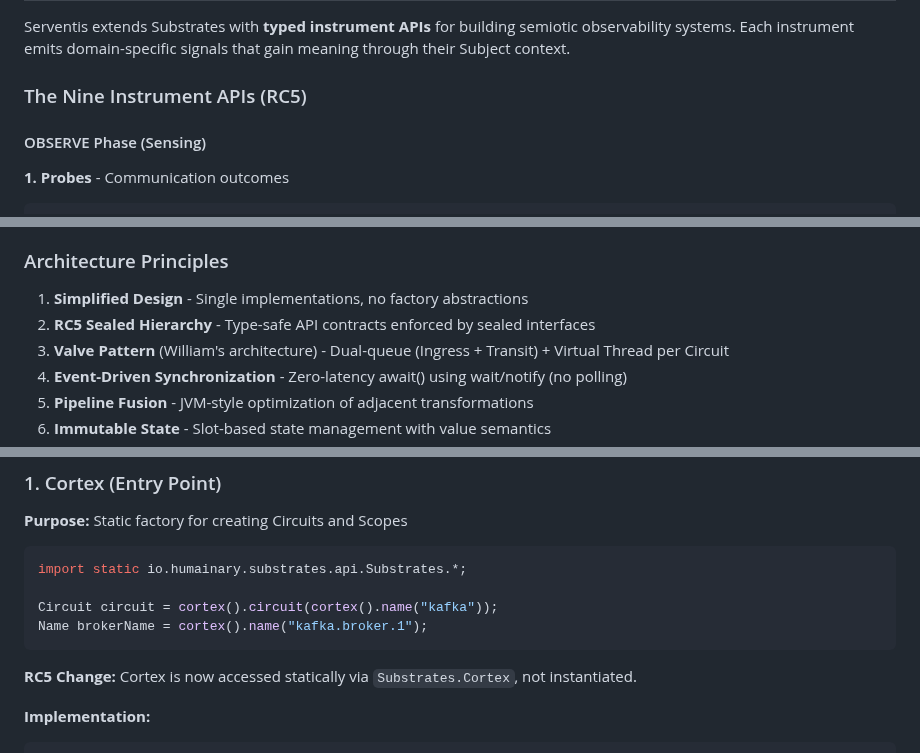
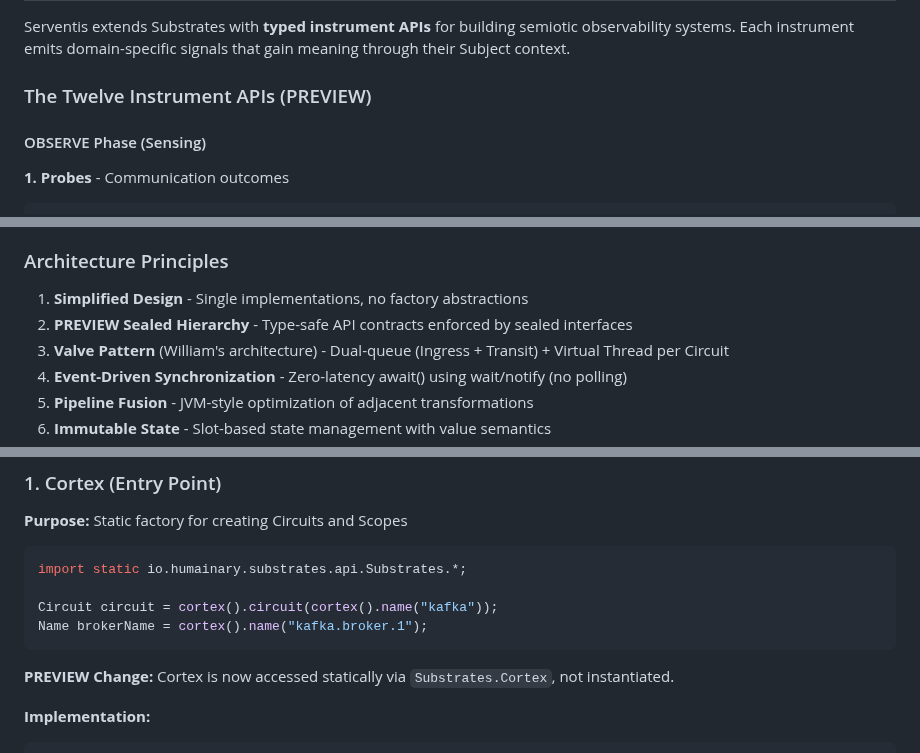
Before and after one commit to fullerstack-io/fullerstack-java, a Markdown page: fullerstack-substrates/docs/ARCHITECTURE.md, 3 parts joined by grey strips. Drawn GitHub-style.

````diff
--- a/fullerstack-substrates/docs/ARCHITECTURE.md
+++ b/fullerstack-substrates/docs/ARCHITECTURE.md
@@ -49,7 +49,7 @@ Steering (automated responses)
 
 Serventis extends Substrates with **typed instrument APIs** for building semiotic observability systems. Each instrument emits domain-specific signals that gain meaning through their Subject context.
 
-### The Nine Instrument APIs (RC5)
+### The Twelve Instrument APIs (PREVIEW)
 
 #### OBSERVE Phase (Sensing)
 
@@ -200,7 +232,7 @@ This is **semiotic observability** - meaning arises from the interplay between s
 ### Architecture Principles
 
 1. **Simplified Design** - Single implementations, no factory abstractions
-2. **RC5 Sealed Hierarchy** - Type-safe API contracts enforced by sealed interfaces
+2. **PREVIEW Sealed Hierarchy** - Type-safe API contracts enforced by sealed interfaces
 3. **Valve Pattern** (William's architecture) - Dual-queue (Ingress + Transit) + Virtual Thread per Circuit
 4. **Event-Driven Synchronization** - Zero-latency await() using wait/notify (no polling)
 5. **Pipeline Fusion** - JVM-style optimization of adjacent transformations
@@ -362,7 +394,7 @@ Circuit circuit = cortex().circuit(cortex().name("kafka"));
 Name brokerName = cortex().name("kafka.broker.1");
 ```
 
-**RC5 Change:** Cortex is now accessed statically via `Substrates.Cortex`, not instantiated.
+**PREVIEW Change:** Cortex is now accessed statically via `Substrates.Cortex`, not instantiated.
 
 **Implementation:**
 
````
Also changed, not shown: other parts of fullerstack-substrates/docs/ARCHITECTURE.md (+53 -21 lines).
